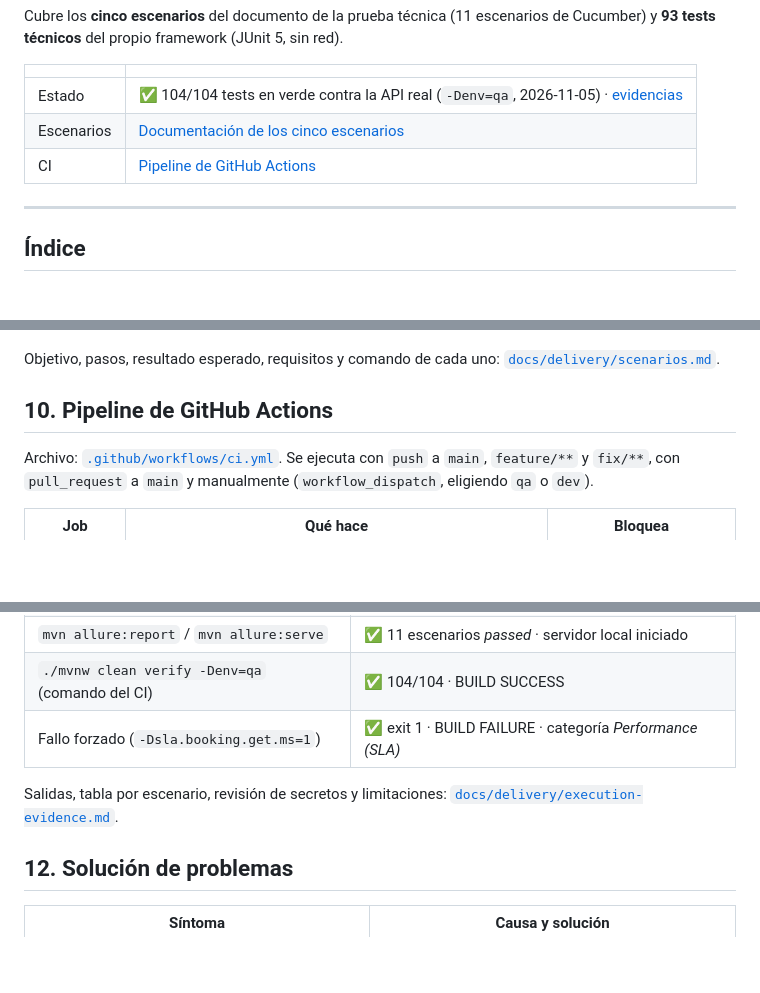
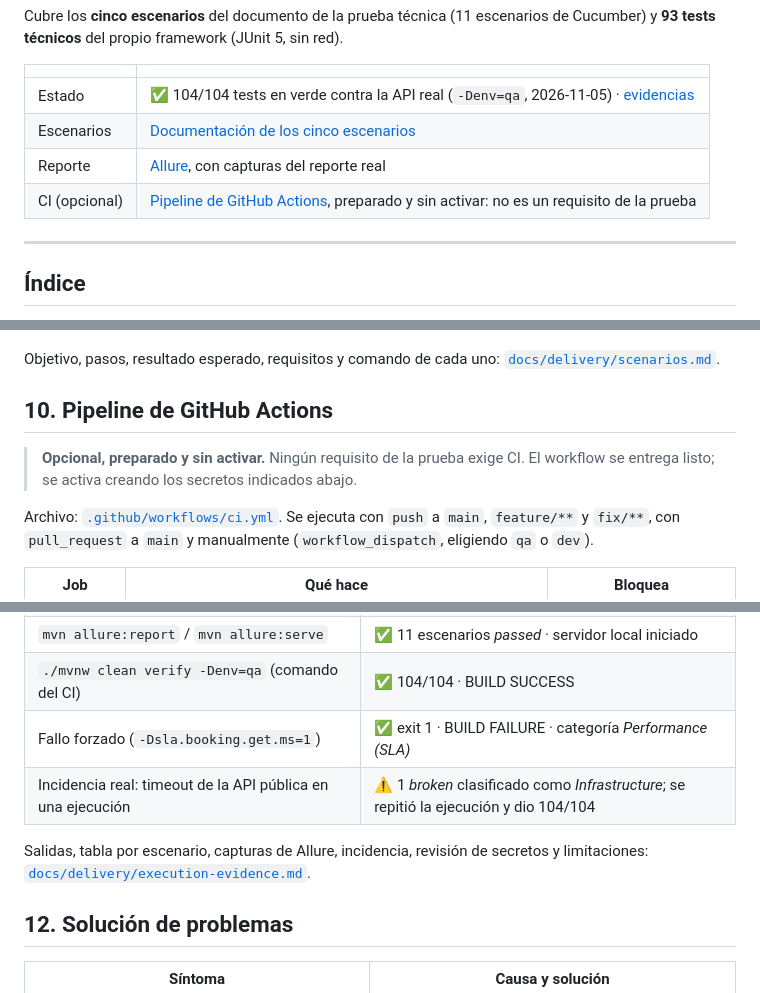
Before and after one commit to miguel-robayo/restful-booker-api-automation, a Markdown page: README.md, 3 parts joined by grey strips. Drawn GitHub-style; blank space fills up the shorter version.

```diff
--- a/README.md
+++ b/README.md
@@ -10,7 +8,8 @@ Cubre los **cinco escenarios** del documento de la prueba técnica (11 escenario
 |---|---|
 | Estado | ✅ 104/104 tests en verde contra la API real (`-Denv=qa`, 2026-11-05) · [evidencias](docs/delivery/execution-evidence.md) |
 | Escenarios | [Documentación de los cinco escenarios](docs/delivery/scenarios.md) |
-| CI | [Pipeline de GitHub Actions](docs/delivery/ci-pipeline.md) |
+| Reporte | [Allure](#8-reportes-allure), con capturas del reporte real |
+| CI (opcional) | [Pipeline de GitHub Actions](docs/delivery/ci-pipeline.md), preparado y sin activar: no es un requisito de la prueba |
 
 ---
 
@@ -251,6 +256,8 @@ Los tests técnicos (FW) se reportan en `target/surefire-reports`, no en Allure
 Objetivo, pasos, resultado esperado, requisitos y comando de cada uno: [`docs/delivery/scenarios.md`](docs/delivery/scenarios.md).
 
 ## 10. Pipeline de GitHub Actions
+
+> **Opcional, preparado y sin activar.** Ningún requisito de la prueba exige CI. El workflow se entrega listo; se activa creando los secretos indicados abajo.
 
 Archivo: [`.github/workflows/ci.yml`](.github/workflows/ci.yml). Se ejecuta con `push` a `main`, `feature/**` y `fix/**`, con `pull_request` a `main` y manualmente (`workflow_dispatch`, eligiendo `qa` o `dev`).
 
@@ -278,8 +285,9 @@ Ejecución real del 2026-11-05 con JDK 21.0.13 y Maven 3.9.14 contra la API púb
 | `mvn allure:report` / `mvn allure:serve` | ✅ 11 escenarios *passed* · servidor local iniciado |
 | `./mvnw clean verify -Denv=qa` (comando del CI) | ✅ 104/104 · BUILD SUCCESS |
 | Fallo forzado (`-Dsla.booking.get.ms=1`) | ✅ exit 1 · BUILD FAILURE · categoría *Performance (SLA)* |
+| Incidencia real: timeout de la API pública en una ejecución | ⚠️ 1 *broken* clasificado como *Infrastructure*; se repitió la ejecución y dio 104/104 |
 
-Salidas, tabla por escenario, revisión de secretos y limitaciones: [`docs/delivery/execution-evidence.md`](docs/delivery/execution-evidence.md).
+Salidas, tabla por escenario, capturas de Allure, incidencia, revisión de secretos y limitaciones: [`docs/delivery/execution-evidence.md`](docs/delivery/execution-evidence.md).
 
 ## 12. Solución de problemas
 
```
Also changed, not shown: other parts of README.md (+6 -2 lines), docs/delivery/ci-pipeline.md (+6 -2 lines), docs/delivery/execution-evidence.md (+62 -33 lines), docs/delivery/evidence/allure-infrastructure-category.png (added), docs/delivery/evidence/allure-overview.png (added), docs/delivery/evidence/allure-scenario-detail.png (added).
